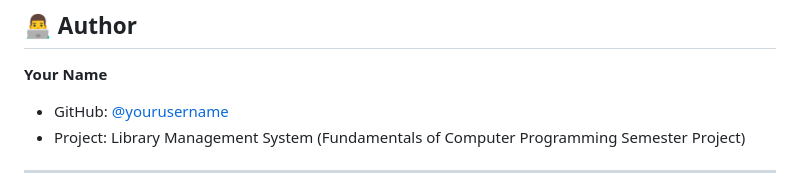
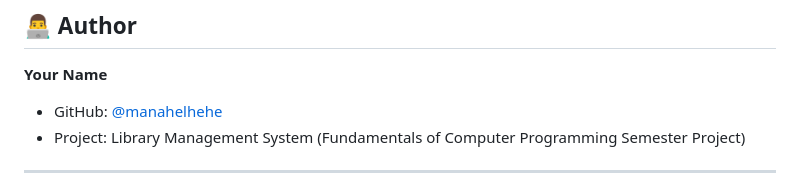
Before and after one commit to manahelhehe/sem_project_focp, a Markdown page: README.md, the part around the change. Rendered like a GitHub page.

Commit message:
Update GitHub username in README

```diff
--- a/README.md
+++ b/README.md
@@ -422,7 +422,7 @@ CREATE TABLE users (
 ## 👨‍💻 Author
 
 **Your Name**
-- GitHub: [@yourusername](https://github.com/yourusername)
+- GitHub: [@manahelhehe](https://github.com/manahelhehe)
 - Project: Library Management System (Fundamentals of Computer Programming Semester Project)
 
 ---
```
